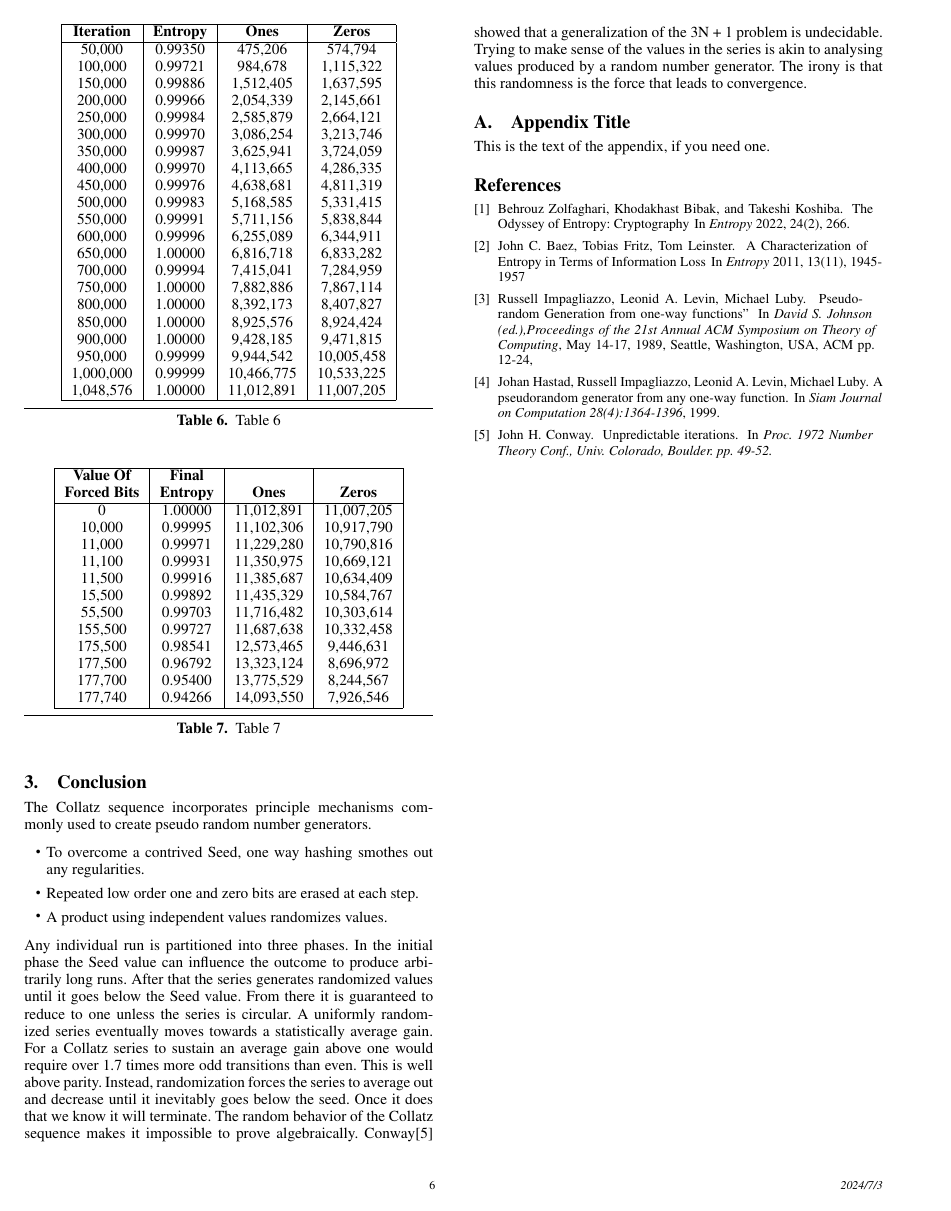
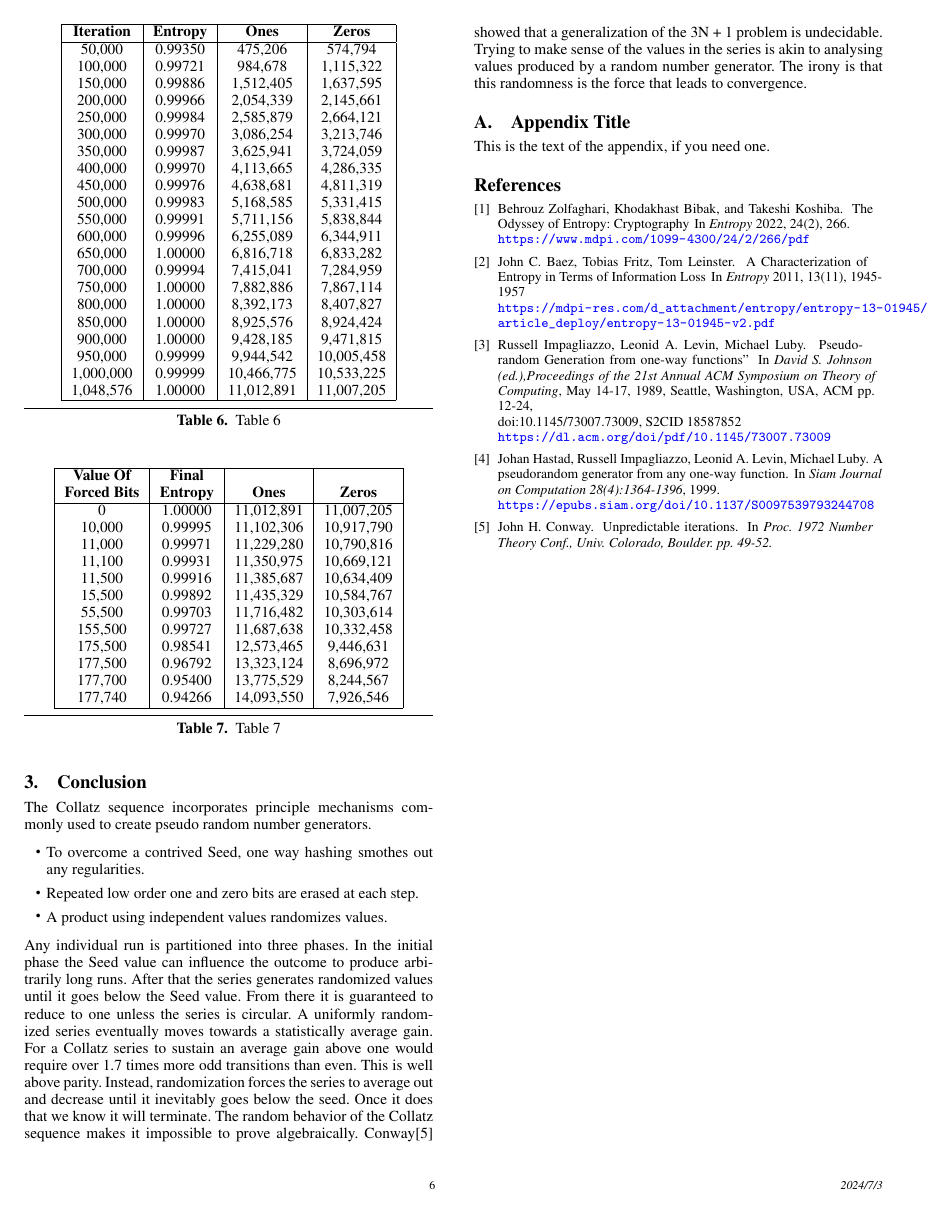
Before and after one commit to Protocol-Nine/collatz, a LaTeX paper (sigplanconf-template.tex): page 6 of 6. Compiled offline with pdfLaTeX; a missing font is replaced by an installed copy or a similar font.

Commit message:
Added reference hyperlinks.

```diff
--- a/sigplanconf-template.tex
+++ b/sigplanconf-template.tex
@@ -21,6 +21,15 @@
 \usepackage{amsmath}
 \usepackage{graphicx} %LaTeX package to import graphics
 \graphicspath{{images/}} %configuring the graphicx package
+\usepackage{hyperref}
+\hypersetup{
+    colorlinks=true,
+    linkcolor=blue,
+    filecolor=magenta,
+    urlcolor=blue,
+    pdftitle={Overleaf Example},
+    pdfpagemode=FullScreen,
+    }
 
 \begin{document}
 
@@ -528,26 +537,26 @@ This is the text of the appendix, if you need one.
     Behrouz Zolfaghari, Khodakhast Bibak, and Takeshi Koshiba.
     \newblock The Odyssey of Entropy: Cryptography
     \newblock In \emph{Entropy} 2022, 24(2), 266.
-    %\\https://www.mdpi.com/1099-4300/24/2/266/pdf
+    \newline \url{https://www.mdpi.com/1099-4300/24/2/266/pdf}
 
     \bibitem[2]{2}
     John C. Baez, Tobias Fritz, Tom Leinster.
     \newblock A Characterization of Entropy in Terms of Information Loss
     \newblock In \emph{Entropy} 2011, 13(11), 1945-1957
-    %\\https://mdpi-res.com/d_attachment/entropy/entropy-13-01945/article_deploy/entropy-13-01945-v2.pdf
+    \newline \url{https://mdpi-res.com/d_attachment/entropy/entropy-13-01945/article_deploy/entropy-13-01945-v2.pdf}
 
     \bibitem[3]{3}
     Russell Impagliazzo, Leonid A. Levin, Michael Luby.
     \newblock Pseudo-random Generation from one-way functions"
     \newblock In \emph{David S. Johnson (ed.),Proceedings of the 21st Annual ACM Symposium on Theory of Computing}, May 14-17, 1989, Seattle, Washington, USA, {ACM} pp. 12-24,
-    %doi:10.1145/73007.73009, S2CID 18587852
-    %\\https://dl.acm.org/doi/pdf/10.1145/73007.73009
+    \newline doi:10.1145/73007.73009, S2CID 18587852
+    \newline \url{https://dl.acm.org/doi/pdf/10.1145/73007.73009}
 
     \bibitem[4]{4}
     Johan Hastad, Russell Impagliazzo, Leonid A. Levin, Michael Luby.
     \newblock A pseudorandom generator from any one-way function.
     \newblock In \emph{Siam Journal on Computation 28(4):1364-1396}, 1999.
-    %\\https://epubs.siam.org/doi/10.1137/S0097539793244708
+    \newline \url{https://epubs.siam.org/doi/10.1137/S0097539793244708}
 
     \bibitem[5]{5}
     John H. Conway.
```
Also changed, not shown: sigplanconf-template.pdf.
